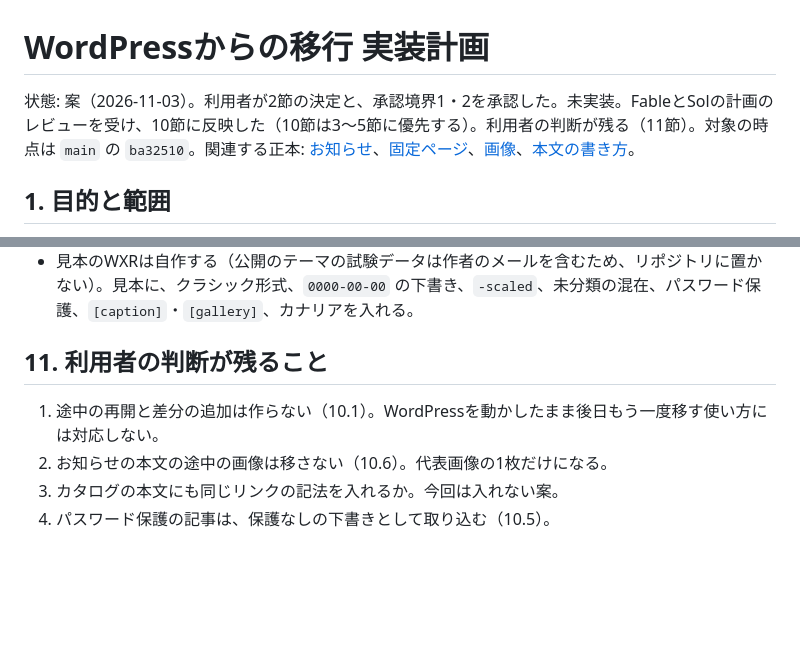
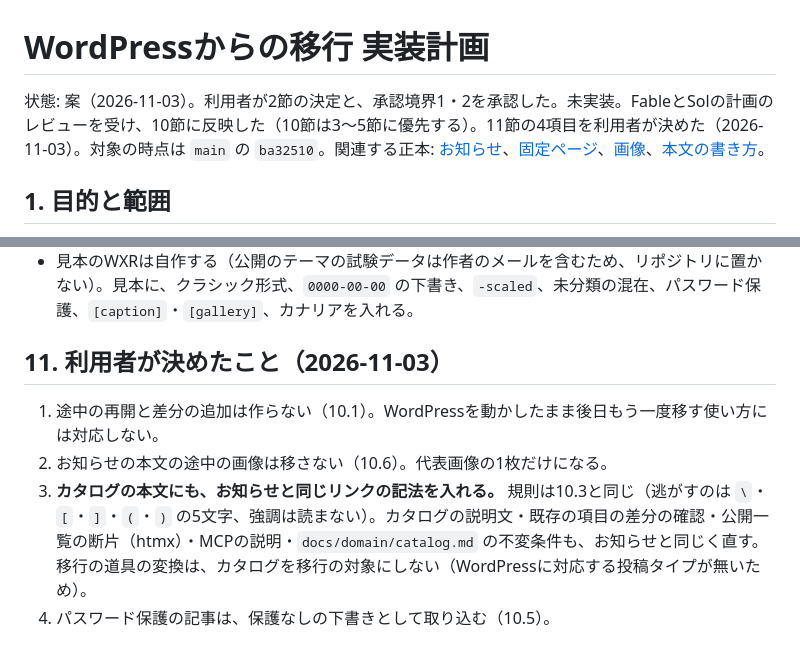
Before and after one commit to hideshi/minimal-web-kit, a Markdown page: docs/plans/wordpress-import-plan.md, 2 parts joined by grey strips. Drawn GitHub-style; blank space fills up the shorter version.

Commit message:
docs: 移行の計画に残りの決定を記録する
カタログの本文にもリンクの記法を入れる。

Co-Authored-By: Claude Opus 5.5 <noreply@anthropic.com>

```diff
--- a/docs/plans/wordpress-import-plan.md
+++ b/docs/plans/wordpress-import-plan.md
@@ -1,6 +1,6 @@
 # WordPressからの移行 実装計画
 
-状態: 案（2026-11-03）。利用者が2節の決定と、承認境界1・2を承認した。未実装。FableとSolの計画のレビューを受け、10節に反映した（10節は3〜5節に優先する）。利用者の判断が残る（11節）。対象の時点は `main` の `ba32510`。関連する正本: [お知らせ](../domain/news.md)、[固定ページ](../domain/pages.md)、[画像](../domain/media.md)、[本文の書き方](../richtext.md)。
+状態: 案（2026-11-03）。利用者が2節の決定と、承認境界1・2を承認した。未実装。FableとSolの計画のレビューを受け、10節に反映した（10節は3〜5節に優先する）。11節の4項目を利用者が決めた（2026-11-03）。対象の時点は `main` の `ba32510`。関連する正本: [お知らせ](../domain/news.md)、[固定ページ](../domain/pages.md)、[画像](../domain/media.md)、[本文の書き方](../richtext.md)。
 
 ## 1. 目的と範囲
 
@@ -264,9 +264,9 @@ FableとSolの指摘のうち、コードで確かめられるものは確かめ
 - 道具の設定はフラグにする（READMEの環境変数の検査の対象にしない）。SQLを組み立てない（SQLの文の検査が `cmd/` を見る）。
 - 見本のWXRは自作する（公開のテーマの試験データは作者のメールを含むため、リポジトリに置かない）。見本に、クラシック形式、`0000-00-00` の下書き、`-scaled`、未分類の混在、パスワード保護、`[caption]`・`[gallery]`、カナリアを入れる。
 
-## 11. 利用者の判断が残ること
+## 11. 利用者が決めたこと（2026-11-03）
 
 1. 途中の再開と差分の追加は作らない（10.1）。WordPressを動かしたまま後日もう一度移す使い方には対応しない。
 2. お知らせの本文の途中の画像は移さない（10.6）。代表画像の1枚だけになる。
-3. カタログの本文にも同じリンクの記法を入れるか。今回は入れない案。
+3. **カタログの本文にも、お知らせと同じリンクの記法を入れる。** 規則は10.3と同じ（逃がすのは `\`・`[`・`]`・`(`・`)` の5文字、強調は読まない）。カタログの説明文・既存の項目の差分の確認・公開一覧の断片（htmx）・MCPの説明・`docs/domain/catalog.md` の不変条件も、お知らせと同じく直す。移行の道具の変換は、カタログを移行の対象にしない（WordPressに対応する投稿タイプが無いため）。
 4. パスワード保護の記事は、保護なしの下書きとして取り込む（10.5）。
```
